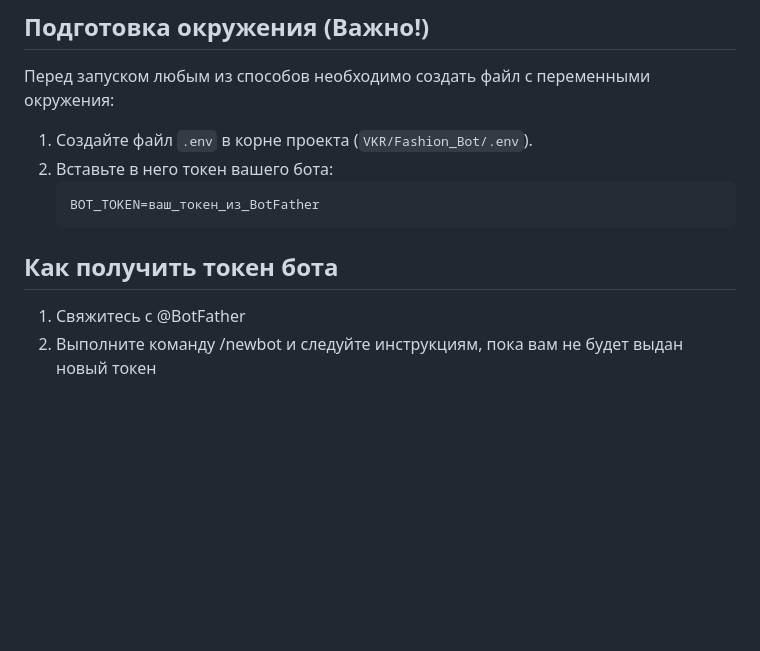
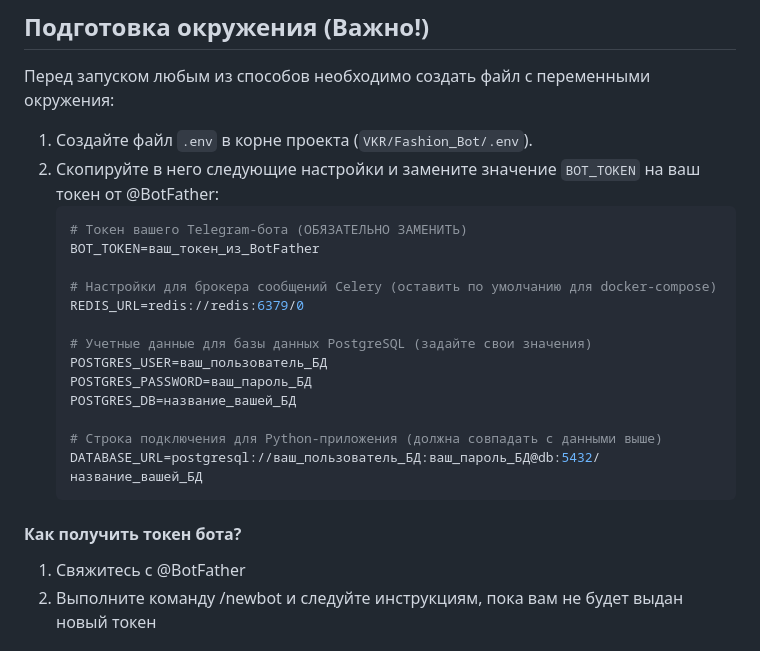
Before and after one commit to Kseniya-5/VKR, a Markdown page: Fashion_Bot/README.md, the part around one of its changes. Rendered like a GitHub page; blank space fills up the shorter version.

````diff
--- a/Fashion_Bot/README.md
+++ b/Fashion_Bot/README.md
@@ -15,12 +15,24 @@
 ## Подготовка окружения (Важно!)
 Перед запуском любым из способов необходимо создать файл с переменными окружения:
 1. Создайте файл `.env` в корне проекта (`VKR/Fashion_Bot/.env`).
-2. Вставьте в него токен вашего бота:
+2. Скопируйте в него следующие настройки и замените значение `BOT_TOKEN` на ваш токен от @BotFather:
    ```env
+   # Токен вашего Telegram-бота (ОБЯЗАТЕЛЬНО ЗАМЕНИТЬ)
    BOT_TOKEN=ваш_токен_из_BotFather
+
+   # Настройки для брокера сообщений Celery (оставить по умолчанию для docker-compose)
+   REDIS_URL=redis://redis:6379/0
+
+   # Учетные данные для базы данных PostgreSQL (задайте свои значения)
+   POSTGRES_USER=ваш_пользователь_БД
+   POSTGRES_PASSWORD=ваш_пароль_БД
+   POSTGRES_DB=название_вашей_БД
+
+   # Строка подключения для Python-приложения (должна совпадать с данными выше)
+   DATABASE_URL=postgresql://ваш_пользователь_БД:ваш_пароль_БД@db:5432/название_вашей_БД
    ```
 
-## Как получить токен бота
+#### Как получить токен бота?
 1. Свяжитесь с @BotFather
 2. Выполните команду /newbot и следуйте инструкциям, пока вам не будет выдан новый токен
 
````
Also changed, not shown: other parts of Fashion_Bot/README.md (+2 -2 lines).
